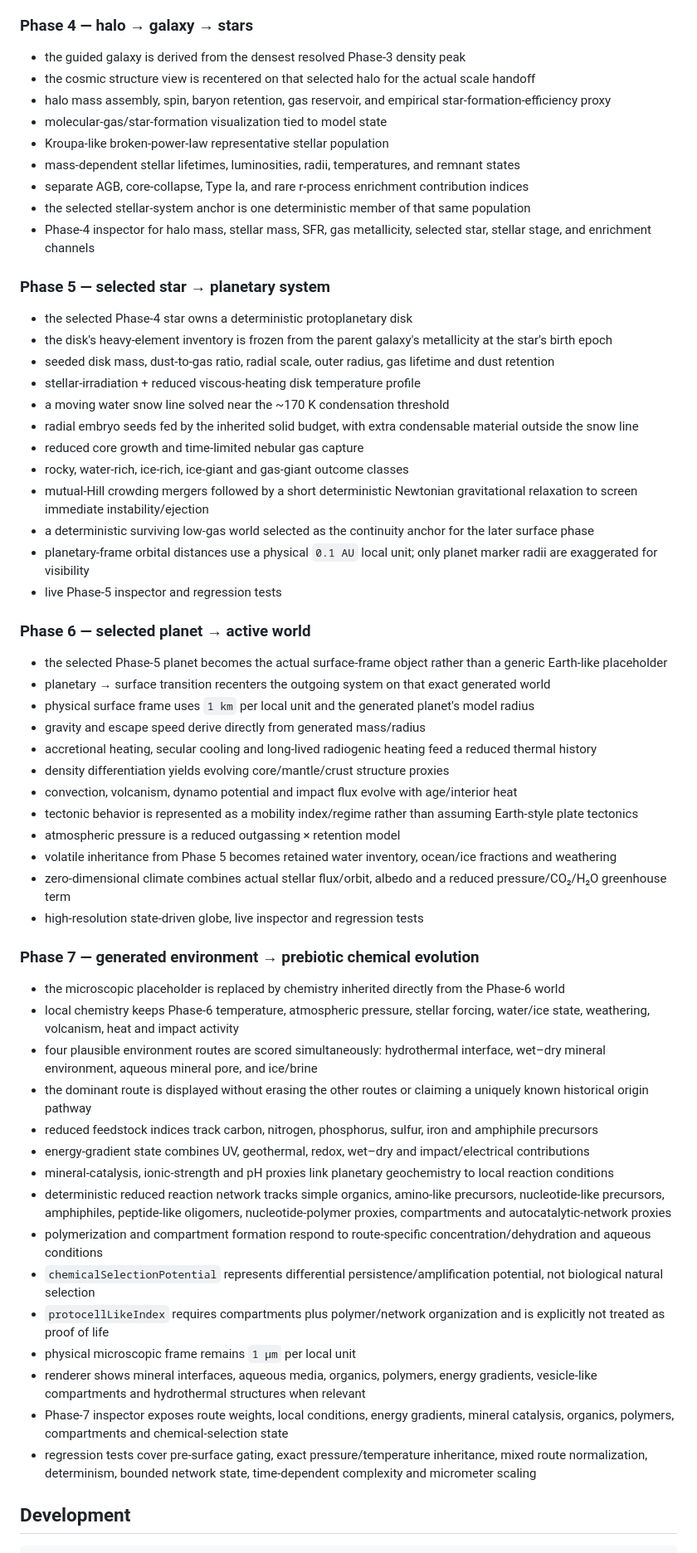
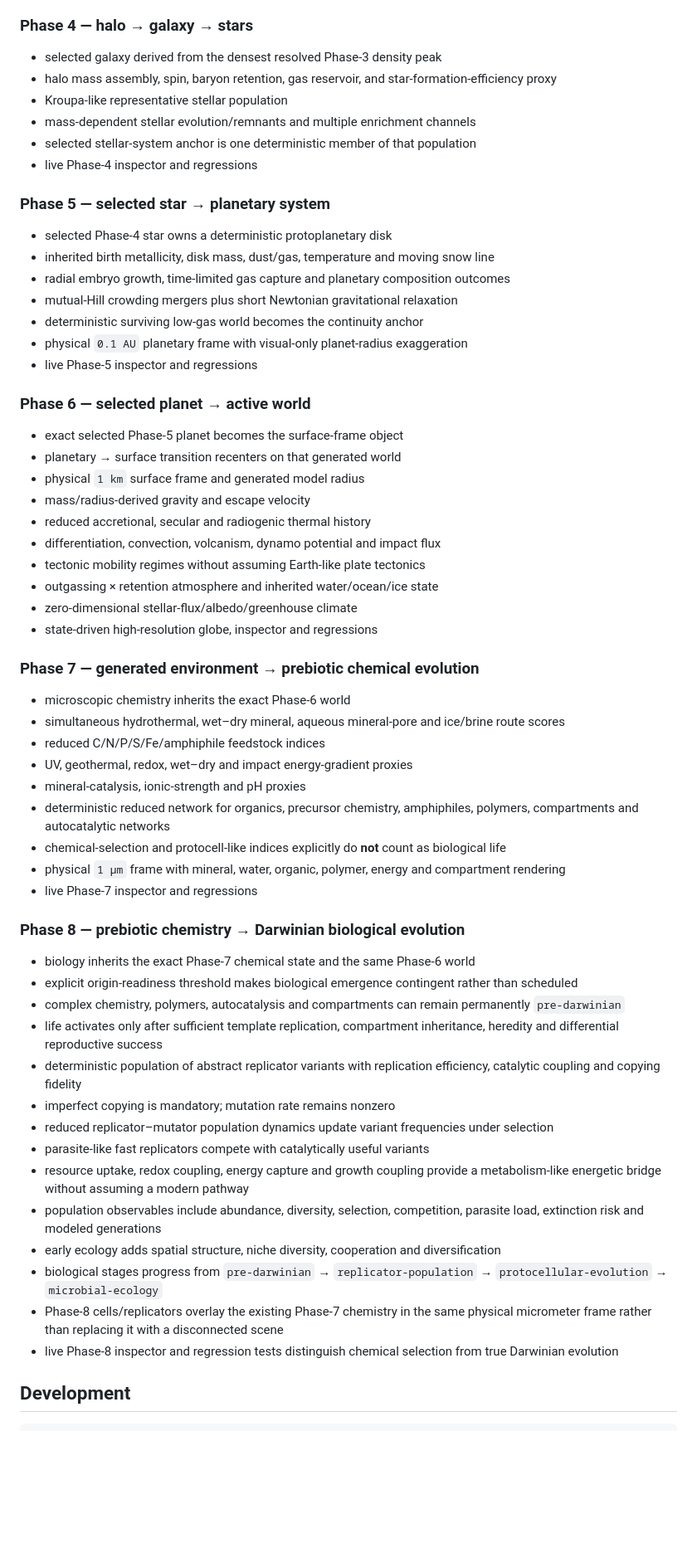
Before and after one commit to ancientpagoda-rgb/epic-evolution-sim, a Markdown page: README.md, the part around one of its changes. Shown at 83% size. Drawn GitHub-style; blank space fills up the shorter version.

Commit message:
Document V3 Phase 8 Darwinian evolution

```diff
--- a/README.md
+++ b/README.md
@@ -31,63 +31,64 @@ V3 rebuilds the simulator as a typed, GPU-accelerated 3D scientific continuum wh
 
 ### Phase 4 — halo → galaxy → stars
 
-- the guided galaxy is derived from the densest resolved Phase-3 density peak
-- the cosmic structure view is recentered on that selected halo for the actual scale handoff
-- halo mass assembly, spin, baryon retention, gas reservoir, and empirical star-formation-efficiency proxy
-- molecular-gas/star-formation visualization tied to model state
-- Kroupa-like broken-power-law representative stellar population
-- mass-dependent stellar lifetimes, luminosities, radii, temperatures, and remnant states
-- separate AGB, core-collapse, Type Ia, and rare r-process enrichment contribution indices
-- the selected stellar-system anchor is one deterministic member of that same population
-- Phase-4 inspector for halo mass, stellar mass, SFR, gas metallicity, selected star, stellar stage, and enrichment channels
+- selected galaxy derived from the densest resolved Phase-3 density peak
+- halo mass assembly, spin, baryon retention, gas reservoir, and star-formation-efficiency proxy
+- Kroupa-like representative stellar population
+- mass-dependent stellar evolution/remnants and multiple enrichment channels
+- selected stellar-system anchor is one deterministic member of that population
+- live Phase-4 inspector and regressions
 
 ### Phase 5 — selected star → planetary system
 
-- the selected Phase-4 star owns a deterministic protoplanetary disk
-- the disk's heavy-element inventory is frozen from the parent galaxy's metallicity at the star's birth epoch
-- seeded disk mass, dust-to-gas ratio, radial scale, outer radius, gas lifetime and dust retention
-- stellar-irradiation + reduced viscous-heating disk temperature profile
-- a moving water snow line solved near the ~170 K condensation threshold
-- radial embryo seeds fed by the inherited solid budget, with extra condensable material outside the snow line
-- reduced core growth and time-limited nebular gas capture
-- rocky, water-rich, ice-rich, ice-giant and gas-giant outcome classes
-- mutual-Hill crowding mergers followed by a short deterministic Newtonian gravitational relaxation to screen immediate instability/ejection
-- a deterministic surviving low-gas world selected as the continuity anchor for the later surface phase
-- planetary-frame orbital distances use a physical `0.1 AU` local unit; only planet marker radii are exaggerated for visibility
-- live Phase-5 inspector and regression tests
+- selected Phase-4 star owns a deterministic protoplanetary disk
+- inherited birth metallicity, disk mass, dust/gas, temperature and moving snow line
+- radial embryo growth, time-limited gas capture and planetary composition outcomes
+- mutual-Hill crowding mergers plus short Newtonian gravitational relaxation
+- deterministic surviving low-gas world becomes the continuity anchor
+- physical `0.1 AU` planetary frame with visual-only planet-radius exaggeration
+- live Phase-5 inspector and regressions
 
 ### Phase 6 — selected planet → active world
 
-- the selected Phase-5 planet becomes the actual surface-frame object rather than a generic Earth-like placeholder
-- planetary → surface transition recenters the outgoing system on that exact generated world
-- physical surface frame uses `1 km` per local unit and the generated planet's model radius
-- gravity and escape speed derive directly from generated mass/radius
-- accretional heating, secular cooling and long-lived radiogenic heating feed a reduced thermal history
-- density differentiation yields evolving core/mantle/crust structure proxies
-- convection, volcanism, dynamo potential and impact flux evolve with age/interior heat
-- tectonic behavior is represented as a mobility index/regime rather than assuming Earth-style plate tectonics
-- atmospheric pressure is a reduced outgassing × retention model
-- volatile inheritance from Phase 5 becomes retained water inventory, ocean/ice fractions and weathering
-- zero-dimensional climate combines actual stellar flux/orbit, albedo and a reduced pressure/CO₂/H₂O greenhouse term
-- high-resolution state-driven globe, live inspector and regression tests
+- exact selected Phase-5 planet becomes the surface-frame object
+- planetary → surface transition recenters on that generated world
+- physical `1 km` surface frame and generated model radius
+- mass/radius-derived gravity and escape velocity
+- reduced accretional, secular and radiogenic thermal history
+- differentiation, convection, volcanism, dynamo potential and impact flux
+- tectonic mobility regimes without assuming Earth-like plate tectonics
+- outgassing × retention atmosphere and inherited water/ocean/ice state
+- zero-dimensional stellar-flux/albedo/greenhouse climate
+- state-driven high-resolution globe, inspector and regressions
 
 ### Phase 7 — generated environment → prebiotic chemical evolution
 
-- the microscopic placeholder is replaced by chemistry inherited directly from the Phase-6 world
-- local chemistry keeps Phase-6 temperature, atmospheric pressure, stellar forcing, water/ice state, weathering, volcanism, heat and impact activity
-- four plausible environment routes are scored simultaneously: hydrothermal interface, wet–dry mineral environment, aqueous mineral pore, and ice/brine
-- the dominant route is displayed without erasing the other routes or claiming a uniquely known historical origin pathway
-- reduced feedstock indices track carbon, nitrogen, phosphorus, sulfur, iron and amphiphile precursors
-- energy-gradient state combines UV, geothermal, redox, wet–dry and impact/electrical contributions
-- mineral-catalysis, ionic-strength and pH proxies link planetary geochemistry to local reaction conditions
-- deterministic reduced reaction network tracks simple organics, amino-like precursors, nucleotide-like precursors, amphiphiles, peptide-like oligomers, nucleotide-polymer proxies, compartments and autocatalytic-network proxies
-- polymerization and compartment formation respond to route-specific concentration/dehydration and aqueous conditions
-- `chemicalSelectionPotential` represents differential persistence/amplification potential, not biological natural selection
-- `protocellLikeIndex` requires compartments plus polymer/network organization and is explicitly not treated as proof of life
-- physical microscopic frame remains `1 µm` per local unit
-- renderer shows mineral interfaces, aqueous media, organics, polymers, energy gradients, vesicle-like compartments and hydrothermal structures when relevant
-- Phase-7 inspector exposes route weights, local conditions, energy gradients, mineral catalysis, organics, polymers, compartments and chemical-selection state
-- regression tests cover pre-surface gating, exact pressure/temperature inheritance, mixed route normalization, determinism, bounded network state, time-dependent complexity and micrometer scaling
+- microscopic chemistry inherits the exact Phase-6 world
+- simultaneous hydrothermal, wet–dry mineral, aqueous mineral-pore and ice/brine route scores
+- reduced C/N/P/S/Fe/amphiphile feedstock indices
+- UV, geothermal, redox, wet–dry and impact energy-gradient proxies
+- mineral-catalysis, ionic-strength and pH proxies
+- deterministic reduced network for organics, precursor chemistry, amphiphiles, polymers, compartments and autocatalytic networks
+- chemical-selection and protocell-like indices explicitly do **not** count as biological life
+- physical `1 µm` frame with mineral, water, organic, polymer, energy and compartment rendering
+- live Phase-7 inspector and regressions
+
+### Phase 8 — prebiotic chemistry → Darwinian biological evolution
+
+- biology inherits the exact Phase-7 chemical state and the same Phase-6 world
+- explicit origin-readiness threshold makes biological emergence contingent rather than scheduled
+- complex chemistry, polymers, autocatalysis and compartments can remain permanently `pre-darwinian`
+- life activates only after sufficient template replication, compartment inheritance, heredity and differential reproductive success
+- deterministic population of abstract replicator variants with replication efficiency, catalytic coupling and copying fidelity
+- imperfect copying is mandatory; mutation rate remains nonzero
+- reduced replicator–mutator population dynamics update variant frequencies under selection
+- parasite-like fast replicators compete with catalytically useful variants
+- resource uptake, redox coupling, energy capture and growth coupling provide a metabolism-like energetic bridge without assuming a modern pathway
+- population observables include abundance, diversity, selection, competition, parasite load, extinction risk and modeled generations
+- early ecology adds spatial structure, niche diversity, cooperation and diversification
+- biological stages progress from `pre-darwinian` → `replicator-population` → `protocellular-evolution` → `microbial-ecology`
+- Phase-8 cells/replicators overlay the existing Phase-7 chemistry in the same physical micrometer frame rather than replacing it with a disconnected scene
+- live Phase-8 inspector and regression tests distinguish chemical selection from true Darwinian evolution
 
 ## Development
 
```
Also changed, not shown: other parts of README.md (+2 -2 lines).
